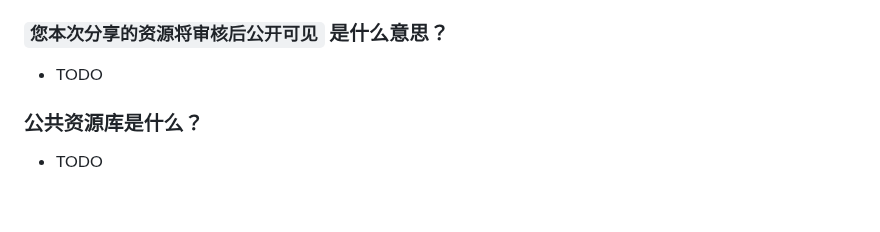
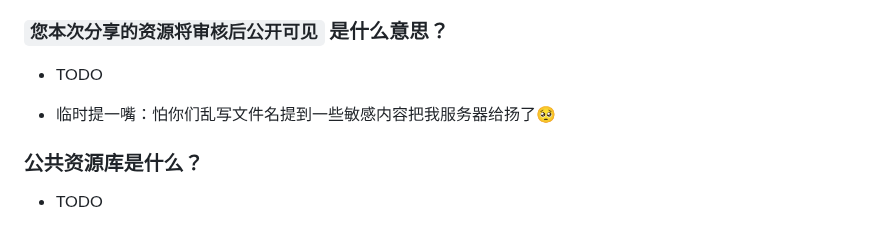
Before and after one commit to realcwj/123Pan-Unlimited-Share, a Markdown page: README.md, the part around the change. Drawn GitHub-style; blank space fills up the shorter version.

Commit message:
🥺 紧急加一句话

```diff
--- a/README.md
+++ b/README.md
@@ -119,6 +119,8 @@
 
 - TODO
 
+- 临时提一嘴：怕你们乱写文件名提到一些敏感内容把我服务器给扬了🥺
+
 ### 公共资源库是什么？
 
 - TODO
```
